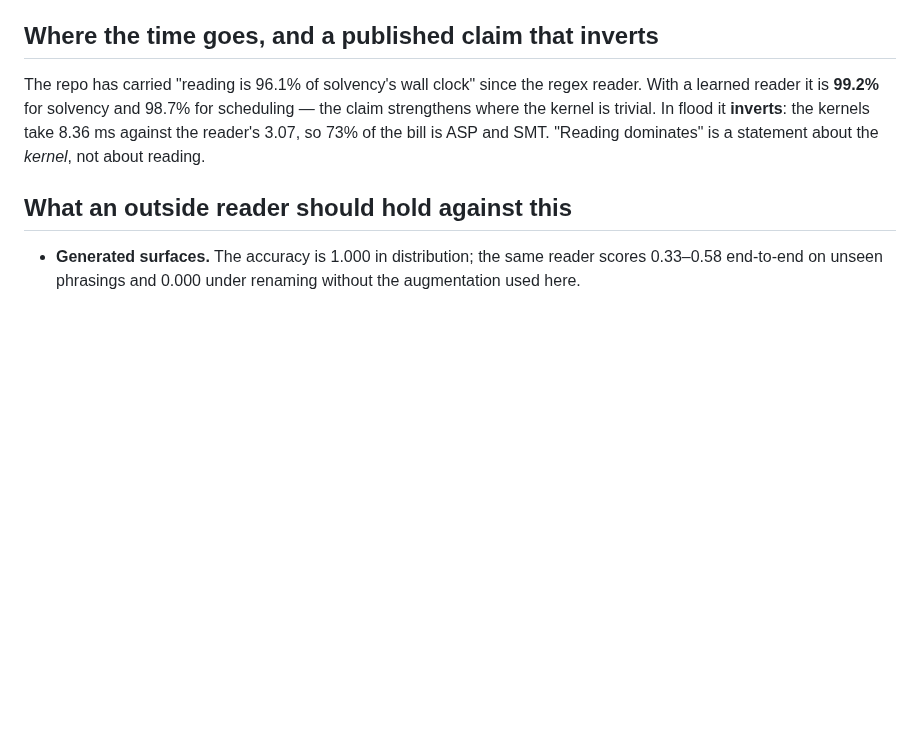
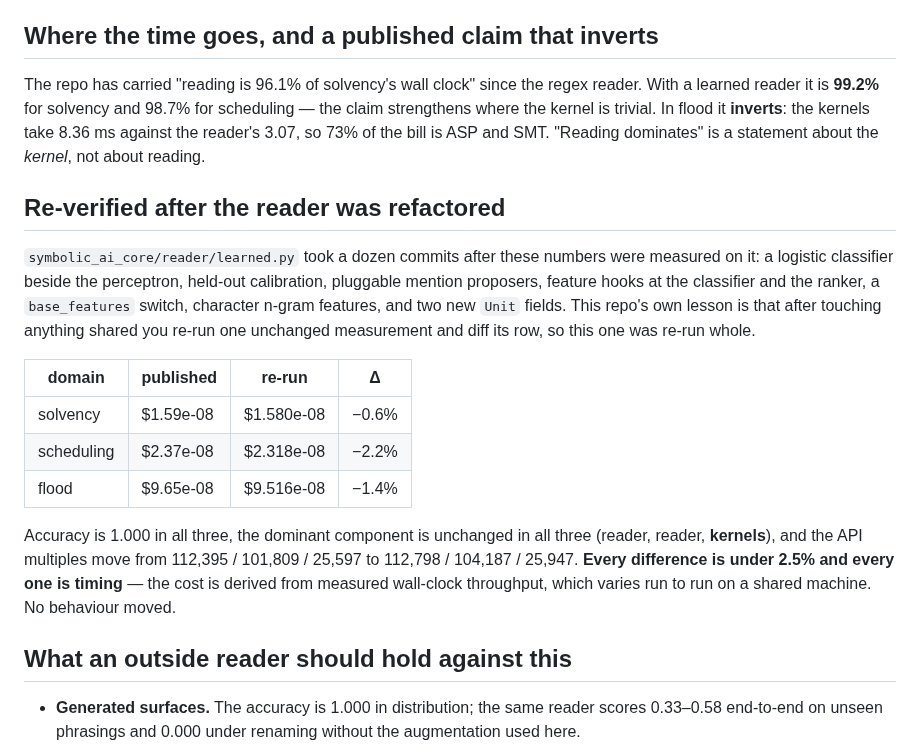
Before and after one commit to JacobFV/symbolic-ai-models, a Markdown page: notes/findings/2026-08-19-the-north-star-with-a-learned-boundary-and-the-gap-is-not-an-accuracy-question.md, the part around the change. GitHub-like rendering; blank space fills up the shorter version.

Commit message:
Re-verify the north star after a dozen commits to the shared reader
learned.py gained a logistic classifier, held-out calibration, pluggable mention
proposers, feature hooks at classifier and ranker, a base_features switch,
character n-grams and two Unit fields since these numbers were measured on it.
The repo's own lesson says re-run one unchanged measurement after touching
anything shared; this one was re-run whole.

    solvency    $1.59e-08 -> $1.580e-08   -0.6%
    scheduling  $2.37e-08 -> $2.318e-08   -2.2%
    flood       $9.65e-08 -> $9.516e-08   -1.4%

Accuracy 1.000 in all three, dominant component unchanged in all three, API
multiples 112,798 / 104,187 / 25,947 against 112,395 / 101,809 / 25,597. Every
difference is under 2.5% and every one is timing -- the cost derives from measured
wall-clock throughput on a shared machine. No behaviour moved.

Co-Authored-By: Claude Opus 5 (1M context) <noreply@anthropic.com>

```diff
--- a/notes/findings/2026-08-19-the-north-star-with-a-learned-boundary-and-the-gap-is-not-an-accuracy-question.md
+++ b/notes/findings/2026-08-19-the-north-star-with-a-learned-boundary-and-the-gap-is-not-an-accuracy-question.md
@@ -74,6 +74,27 @@ scheduling — the claim strengthens where the kernel is trivial. In flood it
 bill is ASP and SMT. "Reading dominates" is a statement about the *kernel*, not
 about reading.
 
+## Re-verified after the reader was refactored
+
+`symbolic_ai_core/reader/learned.py` took a dozen commits after these numbers
+were measured on it: a logistic classifier beside the perceptron, held-out
+calibration, pluggable mention proposers, feature hooks at the classifier and the
+ranker, a `base_features` switch, character n-gram features, and two new `Unit`
+fields. This repo's own lesson is that after touching anything shared you re-run
+one unchanged measurement and diff its row, so this one was re-run whole.
+
+| domain | published | re-run | Δ |
+|---|---|---|---|
+| solvency | $1.59e-08 | $1.580e-08 | −0.6% |
+| scheduling | $2.37e-08 | $2.318e-08 | −2.2% |
+| flood | $9.65e-08 | $9.516e-08 | −1.4% |
+
+Accuracy is 1.000 in all three, the dominant component is unchanged in all three
+(reader, reader, **kernels**), and the API multiples move from 112,395 / 101,809 /
+25,597 to 112,798 / 104,187 / 25,947. **Every difference is under 2.5% and every
+one is timing** — the cost is derived from measured wall-clock throughput, which
+varies run to run on a shared machine. No behaviour moved.
+
 ## What an outside reader should hold against this
 
 - **Generated surfaces.** The accuracy is 1.000 in distribution; the same reader
```
